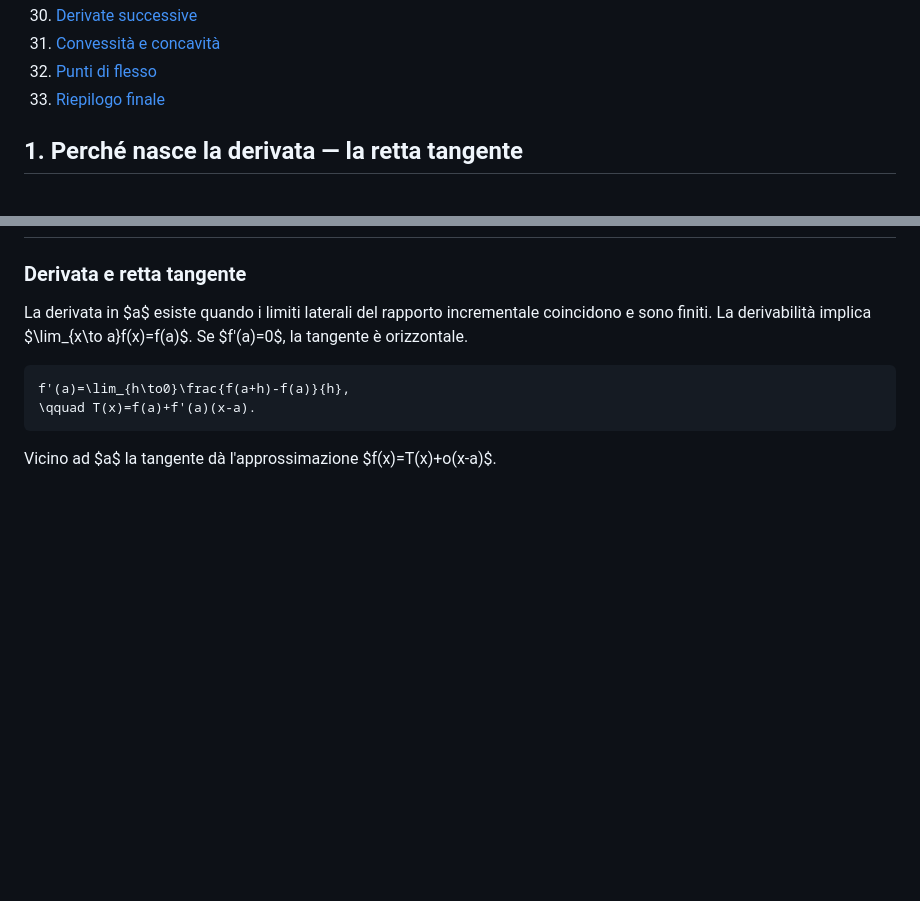
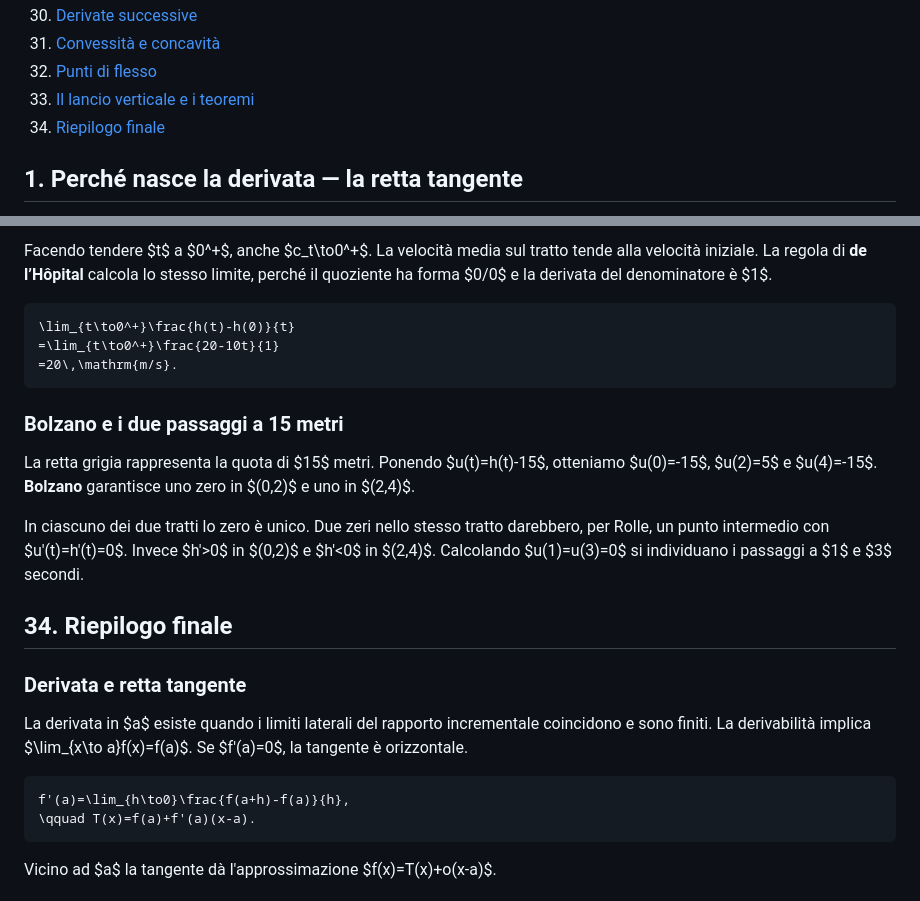
Before and after one commit to tommasopiccinini-UniTn/Analisi-Matematica-1, a Markdown page: Derivate/Derivate.md, 2 parts joined by grey strips. GitHub-like rendering; blank space fills up the shorter version.

````diff
--- a/Derivate/Derivate.md
+++ b/Derivate/Derivate.md
@@ -38,7 +38,8 @@ Appunti di **Analisi Matematica 1** — definizioni, proprietà, dimostrazioni e
 30. [Derivate successive](#30-derivate-successive)
 31. [Convessità e concavità](#31-convessità-e-concavità)
 32. [Punti di flesso](#32-punti-di-flesso)
-33. [Riepilogo finale](#33-riepilogo-finale)
+33. [Il lancio verticale e i teoremi](#33-il-lancio-verticale-e-i-teoremi)
+34. [Riepilogo finale](#34-riepilogo-finale)
 
 ## 1. Perché nasce la derivata — la retta tangente
 
@@ -1304,3 +1352,18 @@ Per $f(x)=x^4$, la derivata $f''(x)=12x^2$ si annulla in $0$ ed è positiva su e
+Facendo tendere $t$ a $0^+$, anche $c_t\to0^+$. La velocità media sul tratto tende alla velocità iniziale. La regola di **de l’Hôpital** calcola lo stesso limite, perché il quoziente ha forma $0/0$ e la derivata del denominatore è $1$.
+
+```math
+\lim_{t\to0^+}\frac{h(t)-h(0)}{t}
+=\lim_{t\to0^+}\frac{20-10t}{1}
+=20\,\mathrm{m/s}.
+```
+
+### Bolzano e i due passaggi a 15 metri
+
+La retta grigia rappresenta la quota di $15$ metri. Ponendo $u(t)=h(t)-15$, otteniamo $u(0)=-15$, $u(2)=5$ e $u(4)=-15$. **Bolzano** garantisce uno zero in $(0,2)$ e uno in $(2,4)$.
+
+In ciascuno dei due tratti lo zero è unico. Due zeri nello stesso tratto darebbero, per Rolle, un punto intermedio con $u'(t)=h'(t)=0$. Invece $h'>0$ in $(0,2)$ e $h'<0$ in $(2,4)$. Calcolando $u(1)=u(3)=0$ si individuano i passaggi a $1$ e $3$ secondi.
+
+## 34. Riepilogo finale
 
 ### Derivata e retta tangente
 
````
Also changed, not shown: other parts of Derivate/Derivate.md (+48 -1 lines), grafici/lancio-verticale.png (added).
